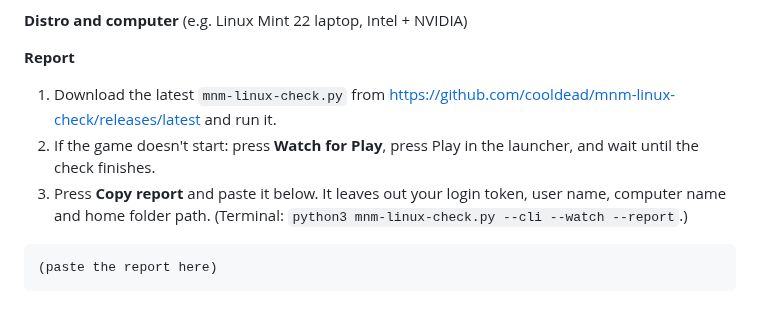
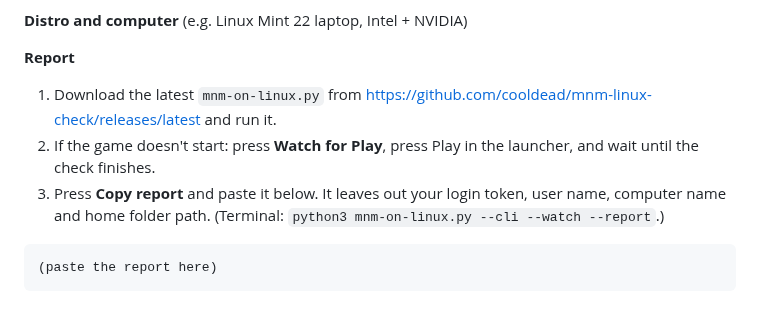
Before and after one commit to cooldead/mnm-linux-check, a Markdown page: .github/ISSUE_TEMPLATE/bug_report.md, the part around the change. Rendered like a GitHub page.

````diff
--- a/.github/ISSUE_TEMPLATE/bug_report.md
+++ b/.github/ISSUE_TEMPLATE/bug_report.md
@@ -11,9 +11,9 @@ labels: bug
 (e.g. Linux Mint 22 laptop, Intel + NVIDIA)
 
 **Report**
-1. Download the latest `mnm-linux-check.py` from https://github.com/cooldead/mnm-linux-check/releases/latest and run it.
+1. Download the latest `mnm-on-linux.py` from https://github.com/cooldead/mnm-linux-check/releases/latest and run it.
 2. If the game doesn't start: press **Watch for Play**, press Play in the launcher, and wait until the check finishes.
-3. Press **Copy report** and paste it below. It leaves out your login token, user name, computer name and home folder path. (Terminal: `python3 mnm-linux-check.py --cli --watch --report`.)
+3. Press **Copy report** and paste it below. It leaves out your login token, user name, computer name and home folder path. (Terminal: `python3 mnm-on-linux.py --cli --watch --report`.)
 
 ```
 (paste the report here)
````
Also changed, not shown: README.md (+39 -15 lines), docs/screenshot.png, 3 other files.
